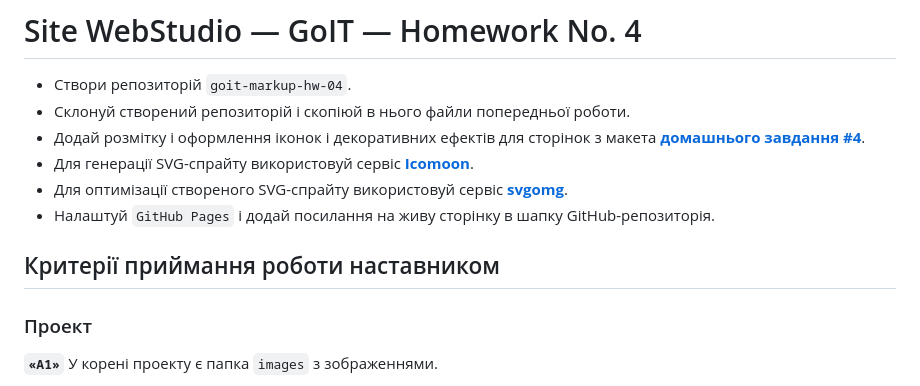
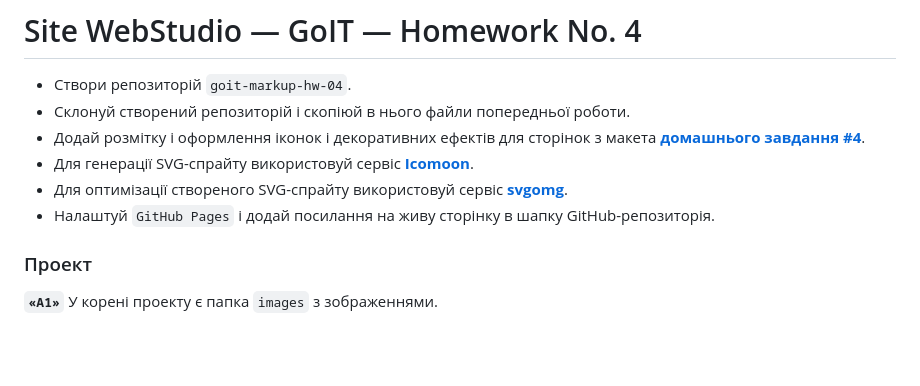
Before and after one commit to andriiyakymiv/goit-markup-hw-04, a Markdown page: README.md, the part around the change. Drawn GitHub-style; blank space fills up the shorter version.

```diff
--- a/README.md
+++ b/README.md
@@ -11,8 +11,6 @@
   [**svgomg**](https://jakearchibald.github.io/svgomg/).
 - Налаштуй `GitHub Pages` і додай посилання на живу сторінку в шапку
   GitHub-репозиторія.
-
-## Критерії приймання роботи наставником
 
 ### Проект
 
```
